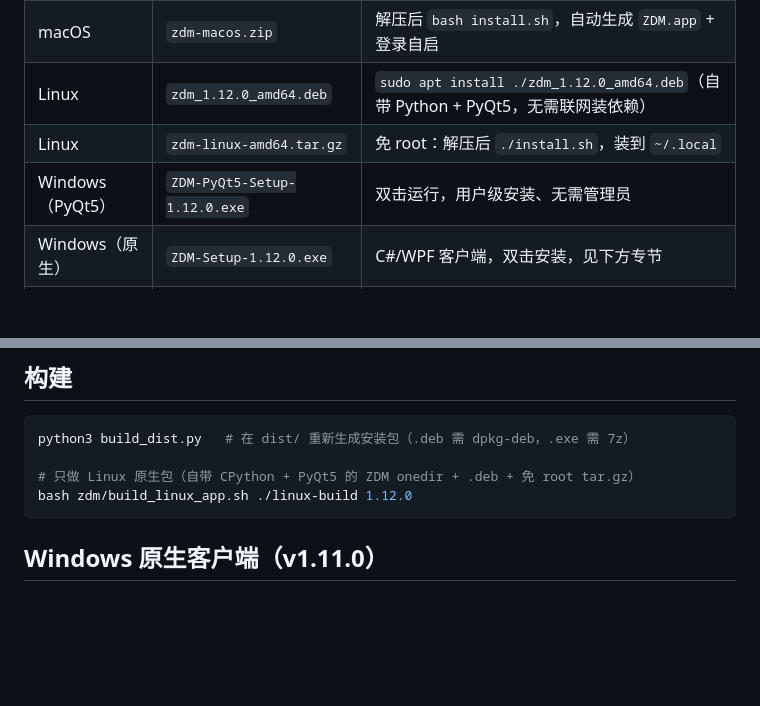
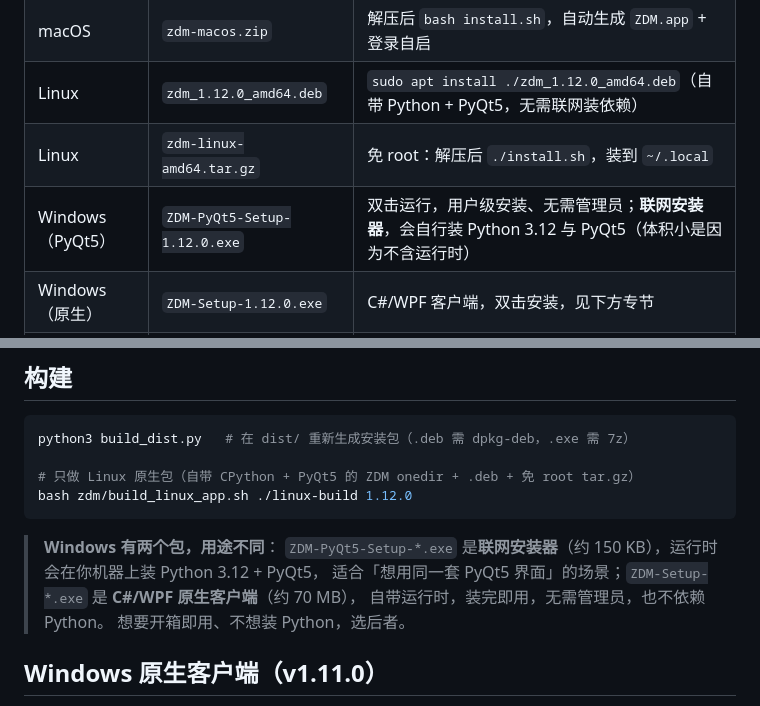
Before and after one commit to feibixunchang/ZDM, a Markdown page: README.md, 2 parts joined by grey strips. Rendered like a GitHub page; blank space fills up the shorter version.

Commit message:
docs: 说明 Windows 两个安装包的差异（PyQt5 版是联网安装器）
ZDM-PyQt5-Setup-*.exe 只有约 150 KB，因为它不含运行时：install.ps1 会在用户
机器上用 winget 装 Python 3.12、再 pip install PyQt5。这与 Linux/macOS 的
自包含包不同，但 README 的安装包表格只写了「用户级安装、无需管理员」，
容易被误认为体积小是打包出了问题。明确说明两个包的用途差异。

````diff
--- a/README.md
+++ b/README.md
@@ -25,7 +25,7 @@
 | macOS | `zdm-macos.zip` | 解压后 `bash install.sh`，自动生成 `ZDM.app` + 登录自启 |
 | Linux | `zdm_1.12.0_amd64.deb` | `sudo apt install ./zdm_1.12.0_amd64.deb`（自带 Python + PyQt5，无需联网装依赖） |
 | Linux | `zdm-linux-amd64.tar.gz` | 免 root：解压后 `./install.sh`，装到 `~/.local` |
-| Windows（PyQt5） | `ZDM-PyQt5-Setup-1.12.0.exe` | 双击运行，用户级安装、无需管理员 |
+| Windows（PyQt5） | `ZDM-PyQt5-Setup-1.12.0.exe` | 双击运行，用户级安装、无需管理员；**联网安装器**，会自行装 Python 3.12 与 PyQt5（体积小是因为不含运行时） |
 | Windows（原生） | `ZDM-Setup-1.12.0.exe` | C#/WPF 客户端，双击安装，见下方专节 |
 | 浏览器扩展 | 随上面各包附带 | 装好后从 `~/Library/Application Support/ZDM/extension`（macOS）加载已解压的扩展程序 |
 
@@ -53,6 +53,12 @@ python3 build_dist.py   # 在 dist/ 重新生成安装包（.deb 需 dpkg-deb，
 # 只做 Linux 原生包（自带 CPython + PyQt5 的 ZDM onedir + .deb + 免 root tar.gz）
 bash zdm/build_linux_app.sh ./linux-build 1.12.0
 ```
+
+> **Windows 有两个包，用途不同**：
+> `ZDM-PyQt5-Setup-*.exe` 是**联网安装器**（约 150 KB），运行时会在你机器上装 Python 3.12 + PyQt5，
+> 适合「想用同一套 PyQt5 界面」的场景；`ZDM-Setup-*.exe` 是 **C#/WPF 原生客户端**（约 70 MB），
+> 自带运行时，装完即用，无需管理员，也不依赖 Python。
+> 想要开箱即用、不想装 Python，选后者。
 
 ## Windows 原生客户端（v1.11.0）
 
````
